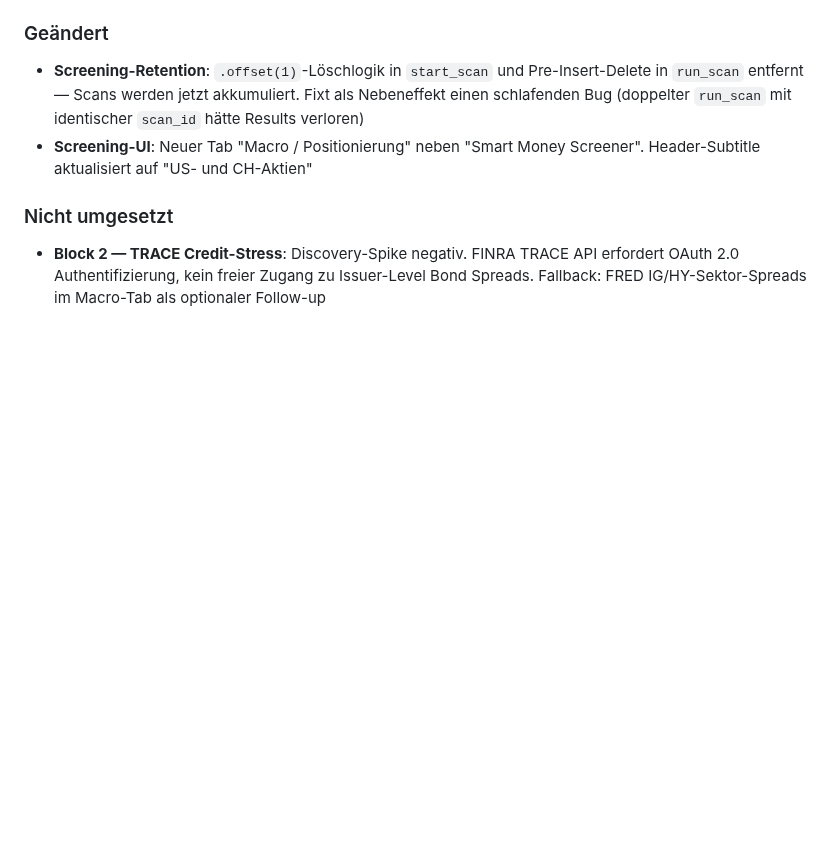
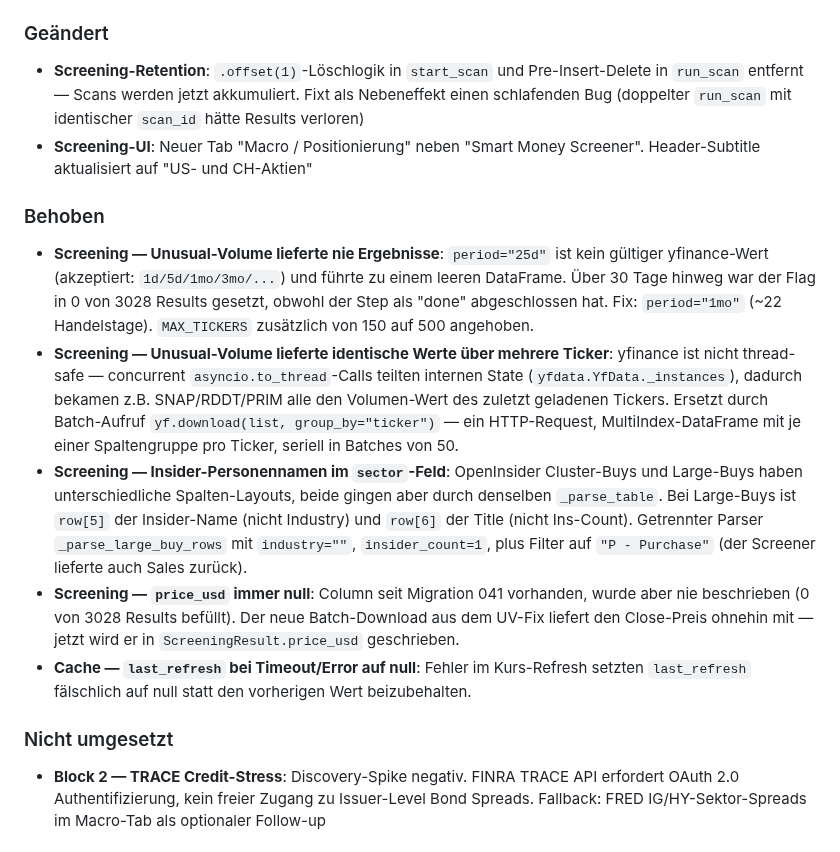
Before and after one commit to dmxch/openfolio, a Markdown page: CHANGELOG.md, the part around the change. Rendered like a GitHub page; blank space fills up the shorter version.

Commit message:
docs(changelog): Screening-Fixes + Cache-Fix dokumentiert
Vier Behoben-Eintraege ergaenzt: Unusual-Volume period="25d" → "1mo",
Thread-Safety-Batch-Download, OpenInsider Large-Buys-Parser (Personennamen
im sector-Feld), price_usd leer. Plus der last_refresh-Cache-Fix.

Co-Authored-By: Claude Opus 4.7 (1M context) <noreply@anthropic.com>

```diff
--- a/CHANGELOG.md
+++ b/CHANGELOG.md
@@ -23,6 +23,14 @@ und dieses Projekt folgt [Semantic Versioning](https://semver.org/lang/de/).
 
 - **Screening-Retention**: `.offset(1)`-Löschlogik in `start_scan` und Pre-Insert-Delete in `run_scan` entfernt — Scans werden jetzt akkumuliert. Fixt als Nebeneffekt einen schlafenden Bug (doppelter `run_scan` mit identischer `scan_id` hätte Results verloren)
 - **Screening-UI**: Neuer Tab "Macro / Positionierung" neben "Smart Money Screener". Header-Subtitle aktualisiert auf "US- und CH-Aktien"
+
+### Behoben
+
+- **Screening — Unusual-Volume lieferte nie Ergebnisse**: `period="25d"` ist kein gültiger yfinance-Wert (akzeptiert: `1d/5d/1mo/3mo/...`) und führte zu einem leeren DataFrame. Über 30 Tage hinweg war der Flag in 0 von 3028 Results gesetzt, obwohl der Step als "done" abgeschlossen hat. Fix: `period="1mo"` (~22 Handelstage). `MAX_TICKERS` zusätzlich von 150 auf 500 angehoben.
+- **Screening — Unusual-Volume lieferte identische Werte über mehrere Ticker**: yfinance ist nicht thread-safe — concurrent `asyncio.to_thread`-Calls teilten internen State (`yfdata.YfData._instances`), dadurch bekamen z.B. SNAP/RDDT/PRIM alle den Volumen-Wert des zuletzt geladenen Tickers. Ersetzt durch Batch-Aufruf `yf.download(list, group_by="ticker")` — ein HTTP-Request, MultiIndex-DataFrame mit je einer Spaltengruppe pro Ticker, seriell in Batches von 50.
+- **Screening — Insider-Personennamen im `sector`-Feld**: OpenInsider Cluster-Buys und Large-Buys haben unterschiedliche Spalten-Layouts, beide gingen aber durch denselben `_parse_table`. Bei Large-Buys ist `row[5]` der Insider-Name (nicht Industry) und `row[6]` der Title (nicht Ins-Count). Getrennter Parser `_parse_large_buy_rows` mit `industry=""`, `insider_count=1`, plus Filter auf `"P - Purchase"` (der Screener lieferte auch Sales zurück).
+- **Screening — `price_usd` immer null**: Column seit Migration 041 vorhanden, wurde aber nie beschrieben (0 von 3028 Results befüllt). Der neue Batch-Download aus dem UV-Fix liefert den Close-Preis ohnehin mit — jetzt wird er in `ScreeningResult.price_usd` geschrieben.
+- **Cache — `last_refresh` bei Timeout/Error auf null**: Fehler im Kurs-Refresh setzten `last_refresh` fälschlich auf null statt den vorherigen Wert beizubehalten.
 
 ### Nicht umgesetzt
 
```
